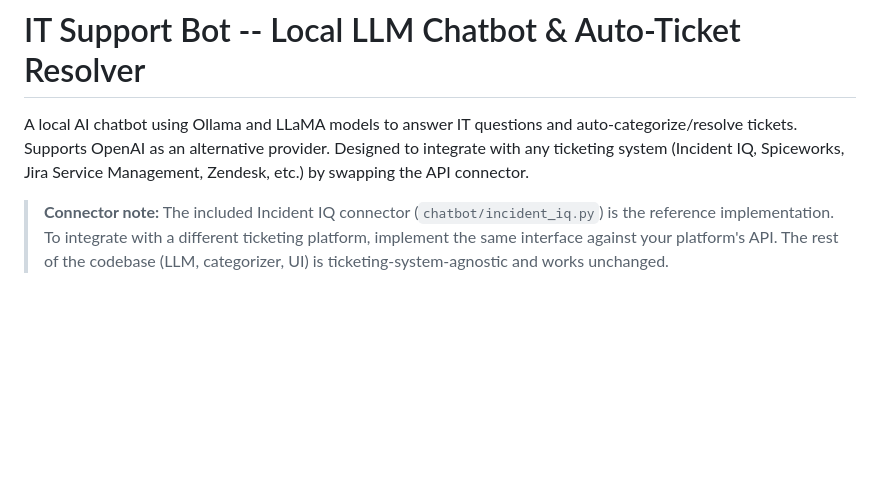
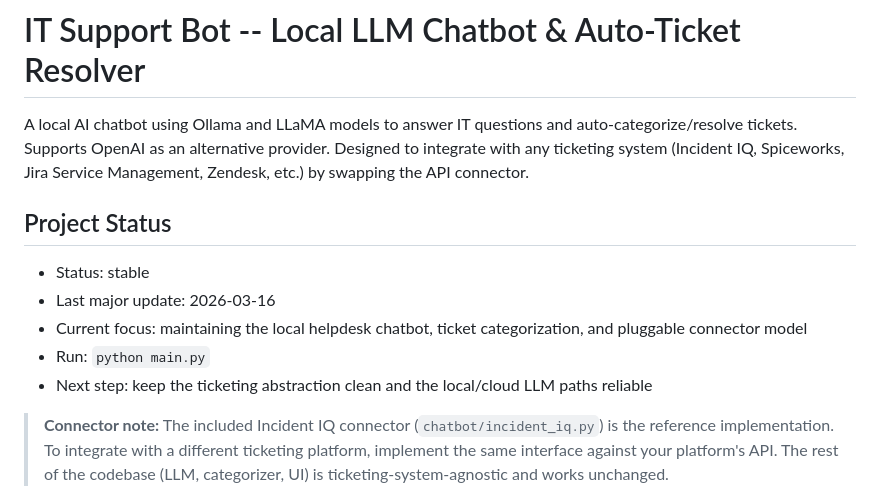
Before and after one commit to pincheleee/iiqreply, a Markdown page: README.md, the part around the change. Drawn GitHub-style; blank space fills up the shorter version.

```diff
--- a/README.md
+++ b/README.md
@@ -1,6 +1,14 @@
 # IT Support Bot -- Local LLM Chatbot & Auto-Ticket Resolver
 
 A local AI chatbot using Ollama and LLaMA models to answer IT questions and auto-categorize/resolve tickets. Supports OpenAI as an alternative provider. Designed to integrate with any ticketing system (Incident IQ, Spiceworks, Jira Service Management, Zendesk, etc.) by swapping the API connector.
+
+## Project Status
+
+- Status: stable
+- Last major update: 2026-03-16
+- Current focus: maintaining the local helpdesk chatbot, ticket categorization, and pluggable connector model
+- Run: `python main.py`
+- Next step: keep the ticketing abstraction clean and the local/cloud LLM paths reliable
 
 > **Connector note:** The included Incident IQ connector (`chatbot/incident_iq.py`) is the reference implementation. To integrate with a different ticketing platform, implement the same interface against your platform's API. The rest of the codebase (LLM, categorizer, UI) is ticketing-system-agnostic and works unchanged.
 
```
